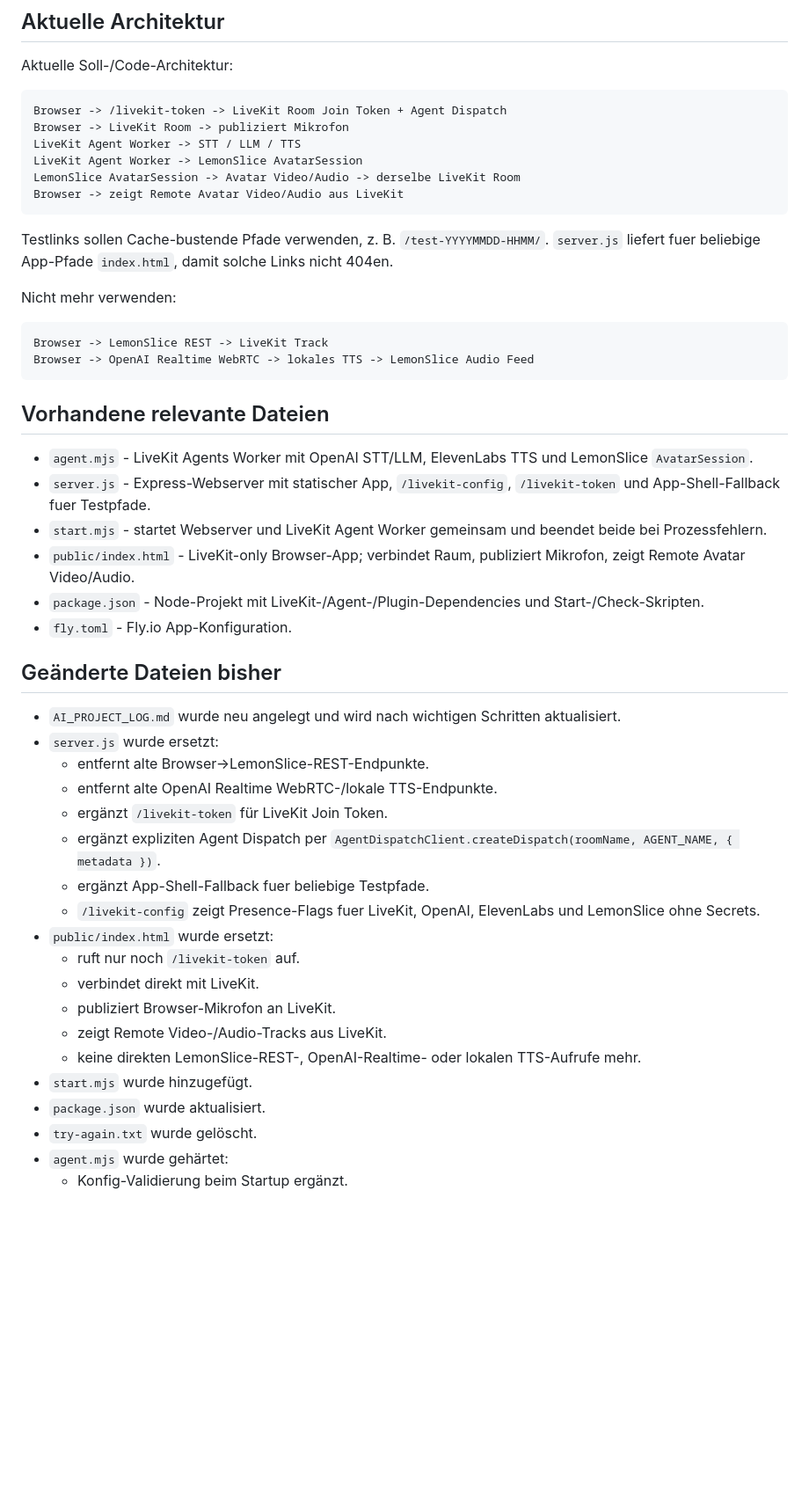
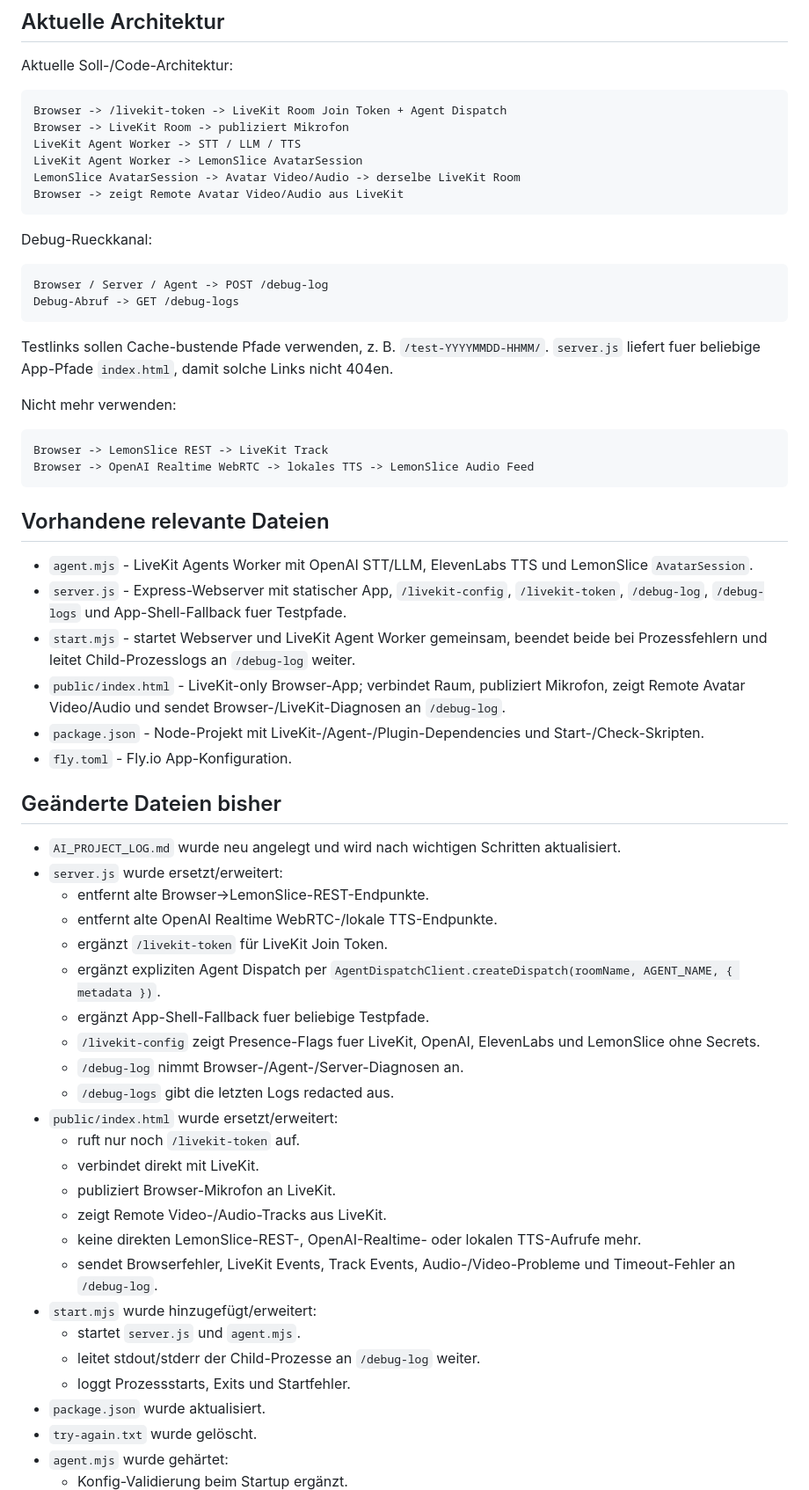
Before and after one commit to Simon-Engelmann/engelmann-voice-agent, a Markdown page: AI_PROJECT_LOG.md, the part around one of its changes. Shown at 88% size. GitHub-like rendering; blank space fills up the shorter version.

Commit message:
Update project log after debug log backchannel

````diff
--- a/AI_PROJECT_LOG.md
+++ b/AI_PROJECT_LOG.md
@@ -19,6 +19,13 @@ LemonSlice AvatarSession -> Avatar Video/Audio -> derselbe LiveKit Room
 Browser -> zeigt Remote Avatar Video/Audio aus LiveKit
 ```
 
+Debug-Rueckkanal:
+
+```text
+Browser / Server / Agent -> POST /debug-log
+Debug-Abruf -> GET /debug-logs
+```
+
 Testlinks sollen Cache-bustende Pfade verwenden, z. B. `/test-YYYYMMDD-HHMM/`. `server.js` liefert fuer beliebige App-Pfade `index.html`, damit solche Links nicht 404en.
 
 Nicht mehr verwenden:
@@ -31,29 +38,35 @@ Browser -> OpenAI Realtime WebRTC -> lokales TTS -> LemonSlice Audio Feed
 ## Vorhandene relevante Dateien
 
 - `agent.mjs` - LiveKit Agents Worker mit OpenAI STT/LLM, ElevenLabs TTS und LemonSlice `AvatarSession`.
-- `server.js` - Express-Webserver mit statischer App, `/livekit-config`, `/livekit-token` und App-Shell-Fallback fuer Testpfade.
-- `start.mjs` - startet Webserver und LiveKit Agent Worker gemeinsam und beendet beide bei Prozessfehlern.
-- `public/index.html` - LiveKit-only Browser-App; verbindet Raum, publiziert Mikrofon, zeigt Remote Avatar Video/Audio.
+- `server.js` - Express-Webserver mit statischer App, `/livekit-config`, `/livekit-token`, `/debug-log`, `/debug-logs` und App-Shell-Fallback fuer Testpfade.
+- `start.mjs` - startet Webserver und LiveKit Agent Worker gemeinsam, beendet beide bei Prozessfehlern und leitet Child-Prozesslogs an `/debug-log` weiter.
+- `public/index.html` - LiveKit-only Browser-App; verbindet Raum, publiziert Mikrofon, zeigt Remote Avatar Video/Audio und sendet Browser-/LiveKit-Diagnosen an `/debug-log`.
 - `package.json` - Node-Projekt mit LiveKit-/Agent-/Plugin-Dependencies und Start-/Check-Skripten.
 - `fly.toml` - Fly.io App-Konfiguration.
 
 ## Geänderte Dateien bisher
 
 - `AI_PROJECT_LOG.md` wurde neu angelegt und wird nach wichtigen Schritten aktualisiert.
-- `server.js` wurde ersetzt:
+- `server.js` wurde ersetzt/erweitert:
   - entfernt alte Browser→LemonSlice-REST-Endpunkte.
   - entfernt alte OpenAI Realtime WebRTC-/lokale TTS-Endpunkte.
   - ergänzt `/livekit-token` für LiveKit Join Token.
   - ergänzt expliziten Agent Dispatch per `AgentDispatchClient.createDispatch(roomName, AGENT_NAME, { metadata })`.
   - ergänzt App-Shell-Fallback fuer beliebige Testpfade.
   - `/livekit-config` zeigt Presence-Flags fuer LiveKit, OpenAI, ElevenLabs und LemonSlice ohne Secrets.
-- `public/index.html` wurde ersetzt:
+  - `/debug-log` nimmt Browser-/Agent-/Server-Diagnosen an.
+  - `/debug-logs` gibt die letzten Logs redacted aus.
+- `public/index.html` wurde ersetzt/erweitert:
   - ruft nur noch `/livekit-token` auf.
   - verbindet direkt mit LiveKit.
   - publiziert Browser-Mikrofon an LiveKit.
   - zeigt Remote Video-/Audio-Tracks aus LiveKit.
   - keine direkten LemonSlice-REST-, OpenAI-Realtime- oder lokalen TTS-Aufrufe mehr.
-- `start.mjs` wurde hinzugefügt.
+  - sendet Browserfehler, LiveKit Events, Track Events, Audio-/Video-Probleme und Timeout-Fehler an `/debug-log`.
+- `start.mjs` wurde hinzugefügt/erweitert:
+  - startet `server.js` und `agent.mjs`.
+  - leitet stdout/stderr der Child-Prozesse an `/debug-log` weiter.
+  - loggt Prozessstarts, Exits und Startfehler.
 - `package.json` wurde aktualisiert.
 - `try-again.txt` wurde gelöscht.
 - `agent.mjs` wurde gehärtet:
````
Also changed, not shown: other parts of AI_PROJECT_LOG.md (+13 -7 lines).
